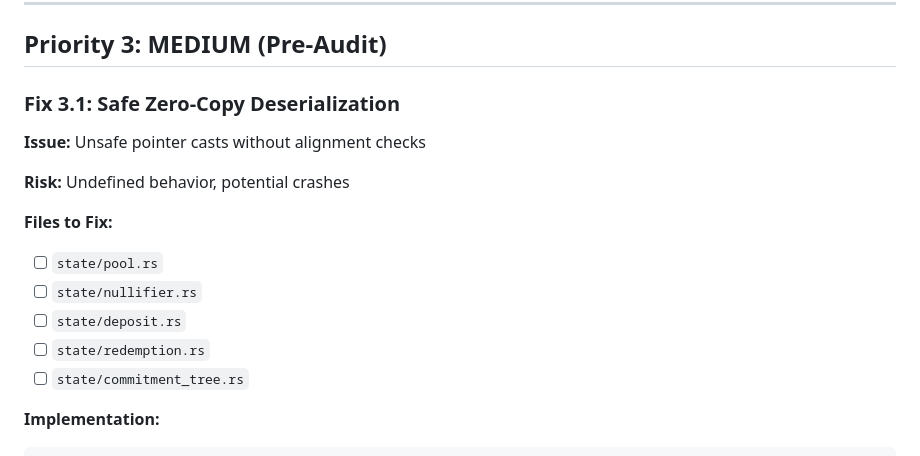
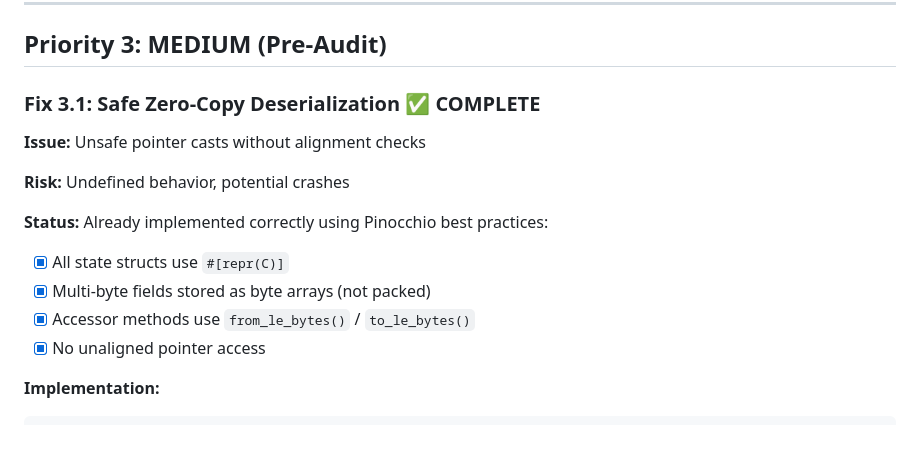
Before and after one commit to cheng-chun-yuan/zVault, a Markdown page: roadmap/MAINNET_FIX_PLAN.md, the part around the change. Drawn GitHub-style.

Commit message:
docs(roadmap): mark all security fixes complete
All security fixes from Trail of Bits audit are now implemented:
- Critical: writability validation ✅
- High: token mint validation, demo bypass removal ✅
- Medium: safe zero-copy (already correct), rent-exempt, anti-revival ✅

Security grade: A (Production Ready)

```diff
--- a/roadmap/MAINNET_FIX_PLAN.md
+++ b/roadmap/MAINNET_FIX_PLAN.md
@@ -166,18 +166,17 @@ if !tree.is_valid_root(&ix_data.merkle_root) {
 
 ## Priority 3: MEDIUM (Pre-Audit)
 
-### Fix 3.1: Safe Zero-Copy Deserialization
+### Fix 3.1: Safe Zero-Copy Deserialization ✅ COMPLETE
 
 **Issue:** Unsafe pointer casts without alignment checks
 
 **Risk:** Undefined behavior, potential crashes
 
-**Files to Fix:**
-- [ ] `state/pool.rs`
-- [ ] `state/nullifier.rs`
-- [ ] `state/deposit.rs`
-- [ ] `state/redemption.rs`
-- [ ] `state/commitment_tree.rs`
+**Status:** Already implemented correctly using Pinocchio best practices:
+- [x] All state structs use `#[repr(C)]`
+- [x] Multi-byte fields stored as byte arrays (not packed)
+- [x] Accessor methods use `from_le_bytes()` / `to_le_bytes()`
+- [x] No unaligned pointer access
 
 **Implementation:**
 
```
Also changed, not shown: roadmap/README.md (+4 -2 lines).
